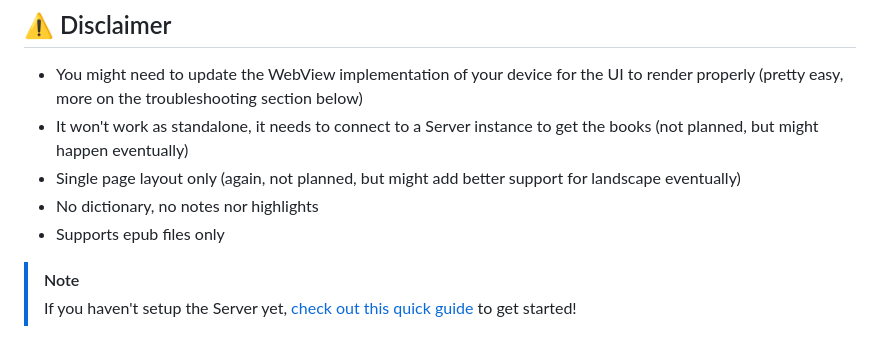
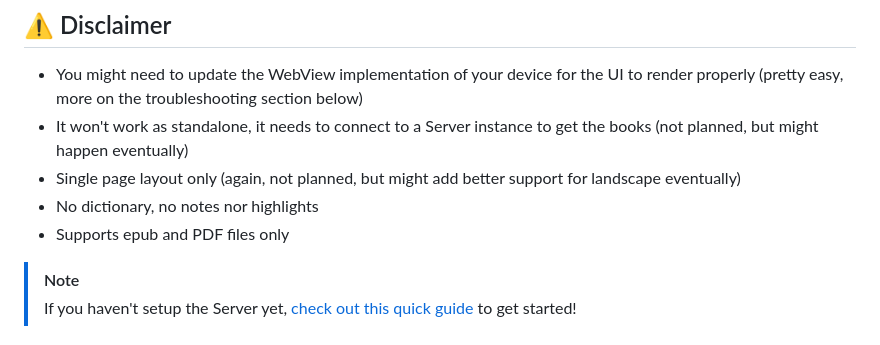
Before and after one commit to BookHeaven/BookHeaven.Reader, a Markdown page: README.md, the part around the change. Rendered like a GitHub page.

Commit message:
docs(README): update supported file formats to include PDF

```diff
--- a/README.md
+++ b/README.md
@@ -14,7 +14,7 @@ It's an Android app optimized for e-ink displays that connects to your BookHeave
 - It won't work as standalone, it needs to connect to a Server instance to get the books (not planned, but might happen eventually)
 - Single page layout only (again, not planned, but might add better support for landscape eventually)
 - No dictionary, no notes nor highlights
-- Supports epub files only
+- Supports epub and PDF files only
 
 > [!NOTE]
 > If you haven't setup the Server yet, [check out this quick guide](https://bookheaven.ggarrido.dev/getting-started) to get started!
```
